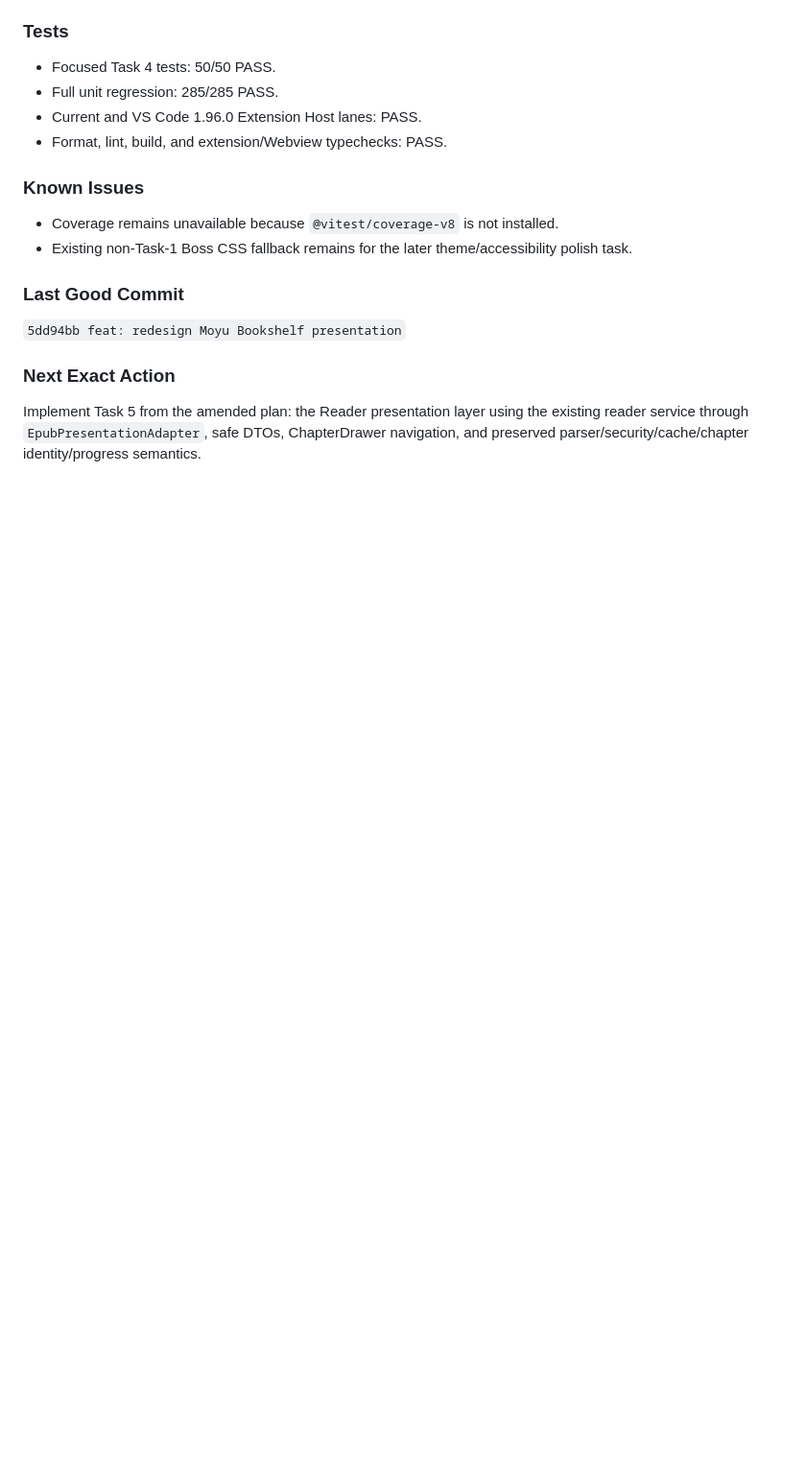
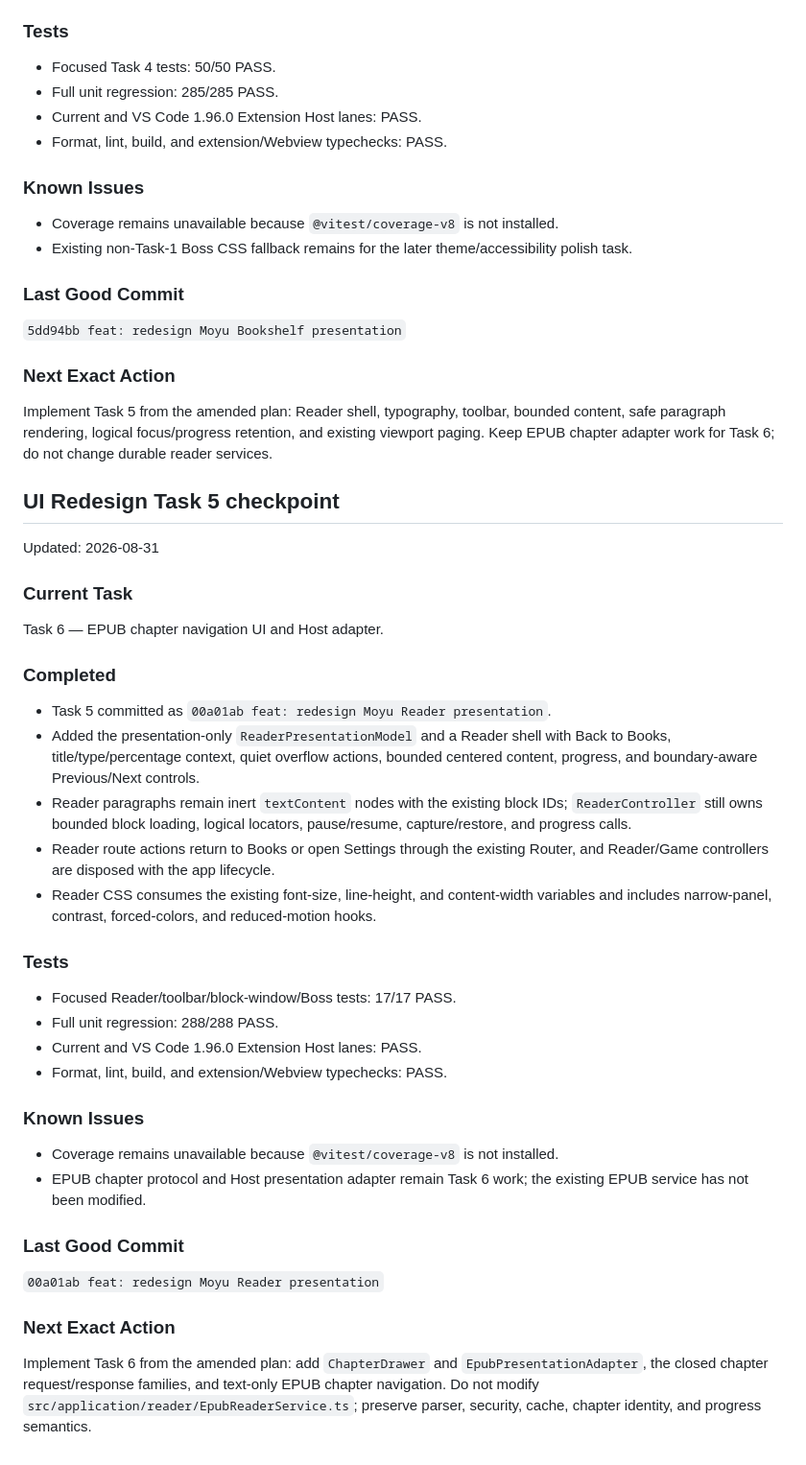
Before and after one commit to guangheihei66-collab/Moyu-VSCode, a Markdown page: docs/HANDOFF.md, the part around the change. Shown at 96% size. Drawn GitHub-style; blank space fills up the shorter version.

Commit message:
docs: record UI redesign Task 5 handoff

```diff
--- a/docs/HANDOFF.md
+++ b/docs/HANDOFF.md
@@ -252,6 +252,55 @@ Task 5 — Reader presentation and safe navigation.
 
 ### Next Exact Action
 
-Implement Task 5 from the amended plan: the Reader presentation layer using the
-existing reader service through `EpubPresentationAdapter`, safe DTOs, ChapterDrawer
-navigation, and preserved parser/security/cache/chapter identity/progress semantics.
+Implement Task 5 from the amended plan: Reader shell, typography, toolbar, bounded
+content, safe paragraph rendering, logical focus/progress retention, and existing
+viewport paging. Keep EPUB chapter adapter work for Task 6; do not change durable
+reader services.
+
+## UI Redesign Task 5 checkpoint
+
+Updated: 2026-08-31
+
+### Current Task
+
+Task 6 — EPUB chapter navigation UI and Host adapter.
+
+### Completed
+
+- Task 5 committed as `00a01ab feat: redesign Moyu Reader presentation`.
+- Added the presentation-only `ReaderPresentationModel` and a Reader shell with
+  Back to Books, title/type/percentage context, quiet overflow actions, bounded
+  centered content, progress, and boundary-aware Previous/Next controls.
+- Reader paragraphs remain inert `textContent` nodes with the existing block IDs;
+  `ReaderController` still owns bounded block loading, logical locators,
+  pause/resume, capture/restore, and progress calls.
+- Reader route actions return to Books or open Settings through the existing
+  Router, and Reader/Game controllers are disposed with the app lifecycle.
+- Reader CSS consumes the existing font-size, line-height, and content-width
+  variables and includes narrow-panel, contrast, forced-colors, and
+  reduced-motion hooks.
+
+### Tests
+
+- Focused Reader/toolbar/block-window/Boss tests: 17/17 PASS.
+- Full unit regression: 288/288 PASS.
+- Current and VS Code 1.96.0 Extension Host lanes: PASS.
+- Format, lint, build, and extension/Webview typechecks: PASS.
+
+### Known Issues
+
+- Coverage remains unavailable because `@vitest/coverage-v8` is not installed.
+- EPUB chapter protocol and Host presentation adapter remain Task 6 work; the
+  existing EPUB service has not been modified.
+
+### Last Good Commit
+
+`00a01ab feat: redesign Moyu Reader presentation`
+
+### Next Exact Action
+
+Implement Task 6 from the amended plan: add `ChapterDrawer` and
+`EpubPresentationAdapter`, the closed chapter request/response families, and
+text-only EPUB chapter navigation. Do not modify
+`src/application/reader/EpubReaderService.ts`; preserve parser, security, cache,
+chapter identity, and progress semantics.
```
Also changed, not shown: 1 other file.
